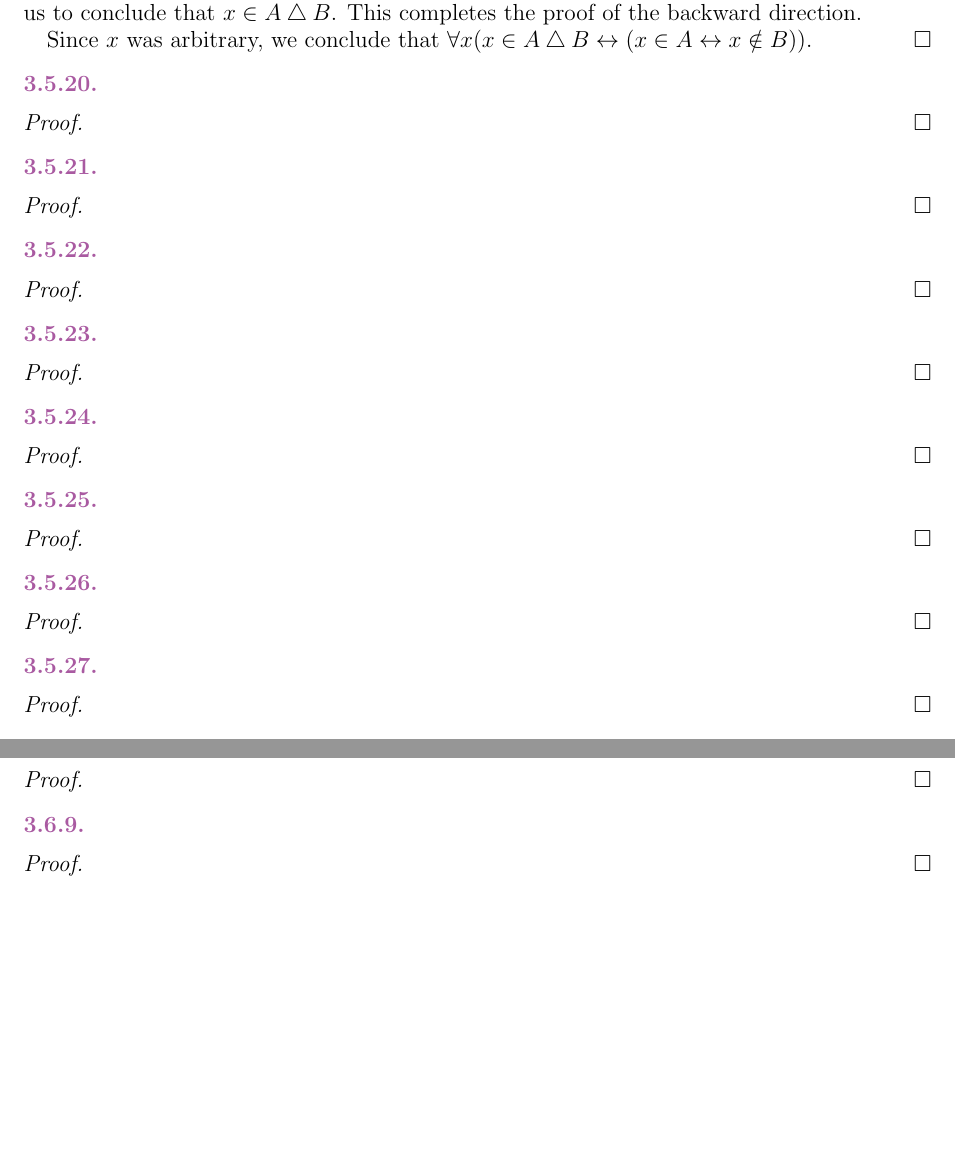
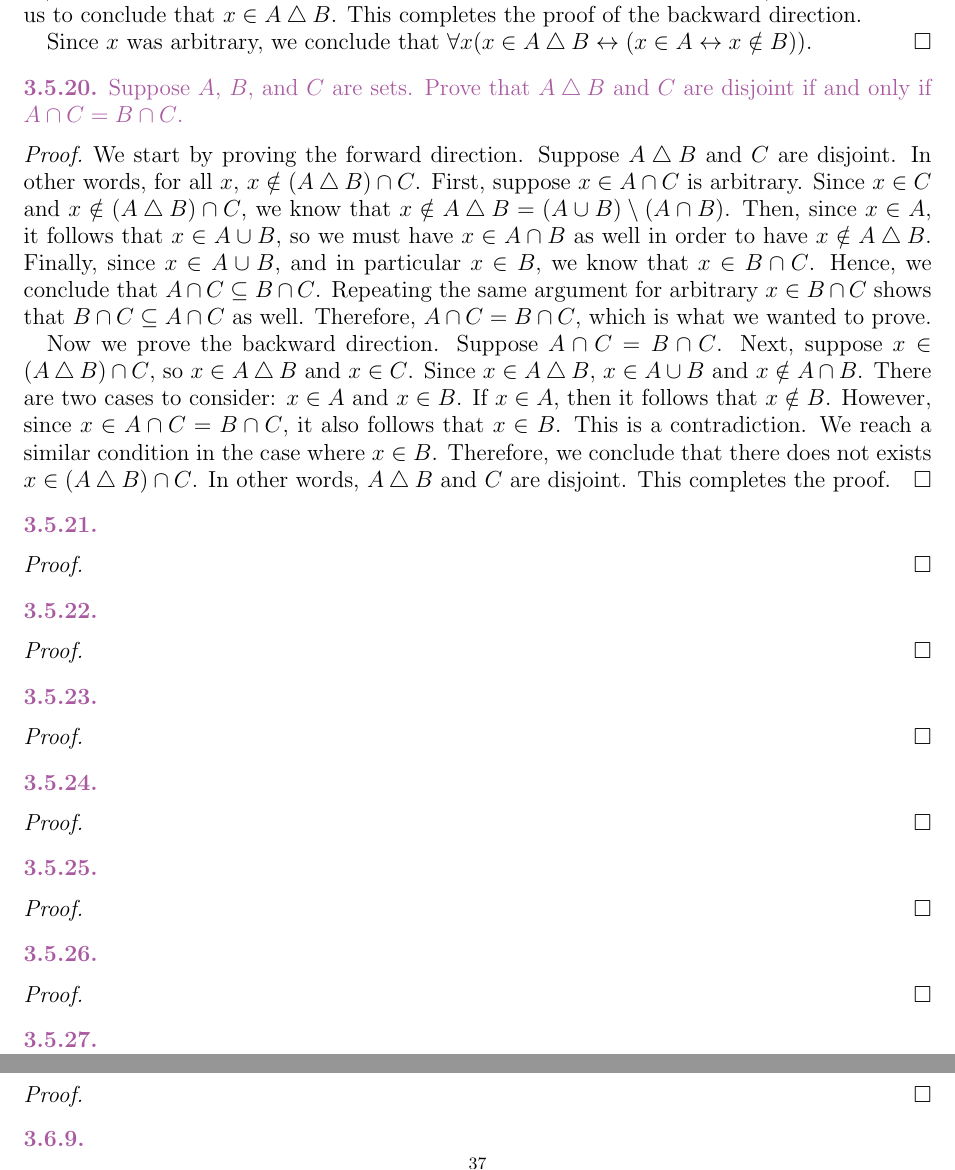
Before and after one commit to rimio/How-to-Prove-It, a LaTeX paper (How to Prove It - Chapter 3.tex): two parts of pages 36 and 37 of 38, joined at a grey line, cut so that both start at the same text, the shorter picture padded with empty space. Compiled offline with pdfLaTeX.

Commit message:
Add Exercise 3.5.20
Add Exercise 3.5.20 and its solution.

```diff
--- a/How to Prove It - Chapter 3.tex
+++ b/How to Prove It - Chapter 3.tex
@@ -3080,11 +3080,34 @@ Since $x$ was arbitrary, we conclude that $\forall x (x \in A \bigtriangleup B \
 
 
 \begin{statement}{3.5.20}
-% Fill in
-\end{statement}
-
-\begin{proof}
-% Fill in
+Suppose $A$, $B$, and $C$ are sets.
+Prove that $A \bigtriangleup B$ and $C$ are disjoint if and only if $A \cap C = B \cap C$.
+\end{statement}
+
+\begin{proof}
+We start by proving the forward direction.
+Suppose $A \bigtriangleup B$ and $C$ are disjoint.
+In other words, for all $x$, $x \notin (A \bigtriangleup B) \cap C$.
+First, suppose $x \in A \cap C$ is arbitrary.
+Since $x \in C$ and $x \notin (A \bigtriangleup B) \cap C$, we know that $x \notin A \bigtriangleup B = (A \cup B) \setminus (A \cap B)$.
+Then, since $x \in A$, it follows that $x \in A \cup B$, so we must have $x \in A \cap B$ as well in order to have $x \notin A \bigtriangleup B$.
+Finally, since $x \in A \cup B$, and in particular $x \in B$, we know that $x \in B \cap C$.
+Hence, we conclude that $A \cap C \subseteq B \cap C$.
+Repeating the same argument for arbitrary $x \in B \cap C$ shows that $B \cap C \subseteq A \cap C$ as well.
+Therefore, $A \cap C = B \cap C$, which is what we wanted to prove.
+
+Now we prove the backward direction.
+Suppose $A \cap C = B \cap C$.
+Next, suppose $x \in (A \bigtriangleup B) \cap C$, so $x \in A \bigtriangleup B$ and $x \in C$.
+Since $x \in A \bigtriangleup B$, $x \in A \cup B$ and $x \notin A \cap B$.
+There are two cases to consider: $x \in A$ and $x \in B$.
+If $x \in A$, then it follows that $x \notin B$.
+However, since $x \in A \cap C = B \cap C$, it also follows that $x \in B$.
+This is a contradiction.
+We reach a similar condition in the case where $x \in B$.
+Therefore, we conclude that there does not exists $x \in (A \bigtriangleup B) \cap C$.
+In other words, $A \bigtriangleup B$ and $C$ are disjoint.
+This completes the proof.
 \end{proof}
 
 
```
Also changed, not shown: How to Prove It - Chapter 3.pdf.
